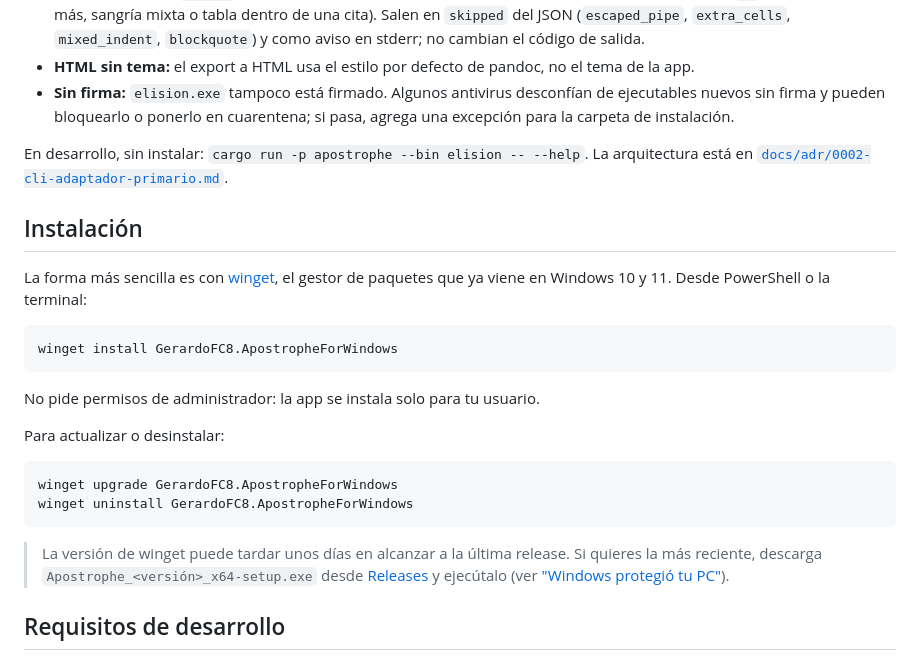
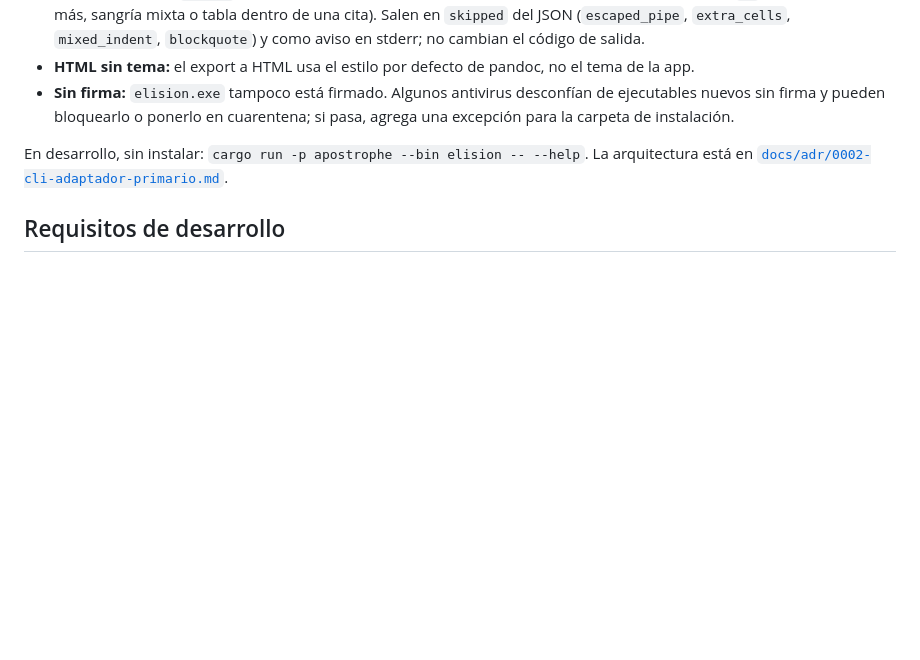
Before and after one commit to GerardoFC8/apostrophe-for-windows, a Markdown page: README.md, the part around the change. GitHub-like rendering; blank space fills up the shorter version.

````diff
--- a/README.md
+++ b/README.md
@@ -198,29 +198,6 @@ elision export docs\capitulo.md -o C:\salida\capitulo.pdf --json
 En desarrollo, sin instalar: `cargo run -p apostrophe --bin elision -- --help`. La
 arquitectura está en [`docs/adr/0002-cli-adaptador-primario.md`](docs/adr/0002-cli-adaptador-primario.md).
 
-## Instalación
-
-La forma más sencilla es con [winget](https://learn.microsoft.com/windows/package-manager/winget/),
-el gestor de paquetes que ya viene en Windows 10 y 11. Desde PowerShell o la terminal:
-
-```powershell
-winget install GerardoFC8.ApostropheForWindows
-```
-
-No pide permisos de administrador: la app se instala solo para tu usuario.
-
-Para actualizar o desinstalar:
-
-```powershell
-winget upgrade GerardoFC8.ApostropheForWindows
-winget uninstall GerardoFC8.ApostropheForWindows
-```
-
-> La versión de winget puede tardar unos días en alcanzar a la última release. Si
-> quieres la más reciente, descarga `Apostrophe_<versión>_x64-setup.exe` desde
-> [Releases](https://github.com/GerardoFC8/apostrophe-for-windows/releases) y ejecútalo
-> (ver ["Windows protegió tu PC"](#windows-protegió-tu-pc--es-normal)).
-
 ## Requisitos de desarrollo
 
 - [Rust](https://rustup.rs/) (toolchain MSVC en Windows: `x86_64-pc-windows-msvc`).
````
Also changed, not shown: README.en.md (+0 -23 lines).
